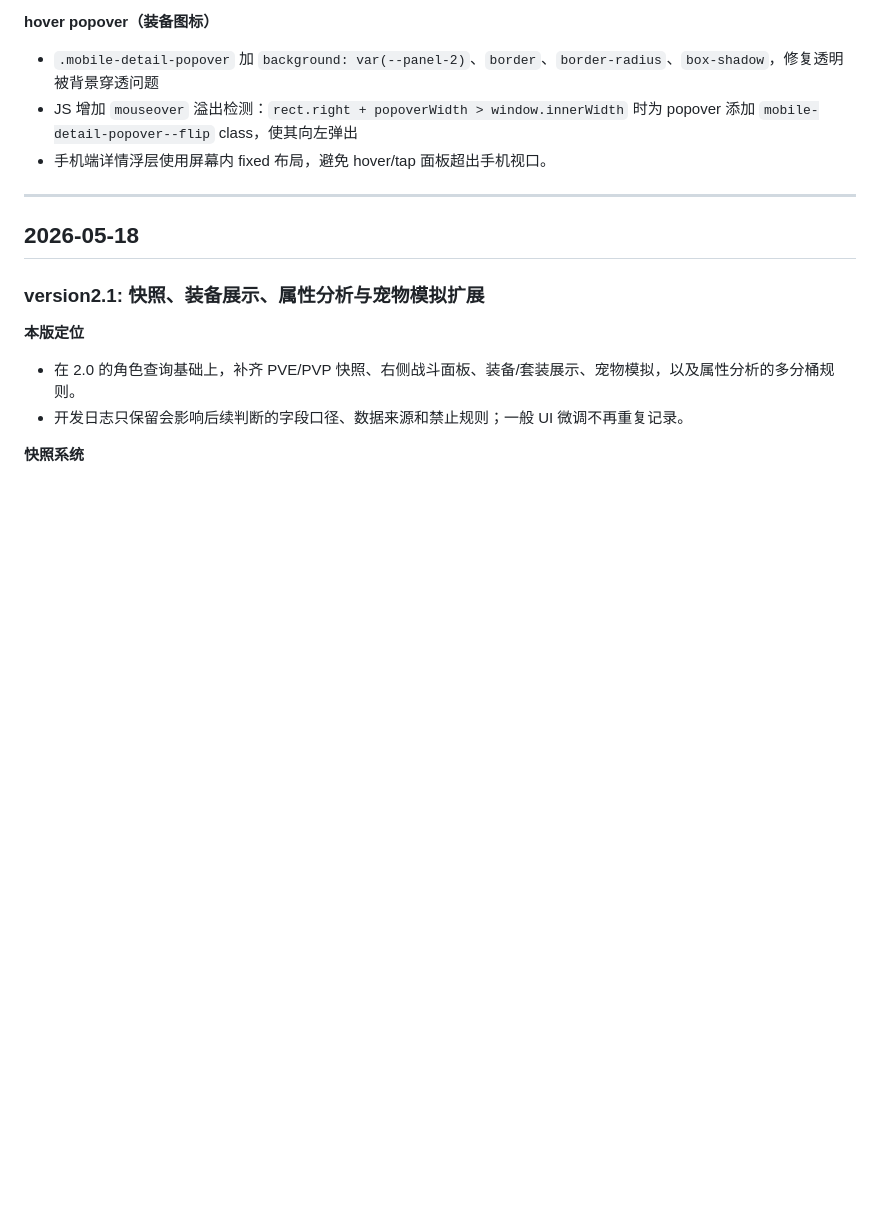
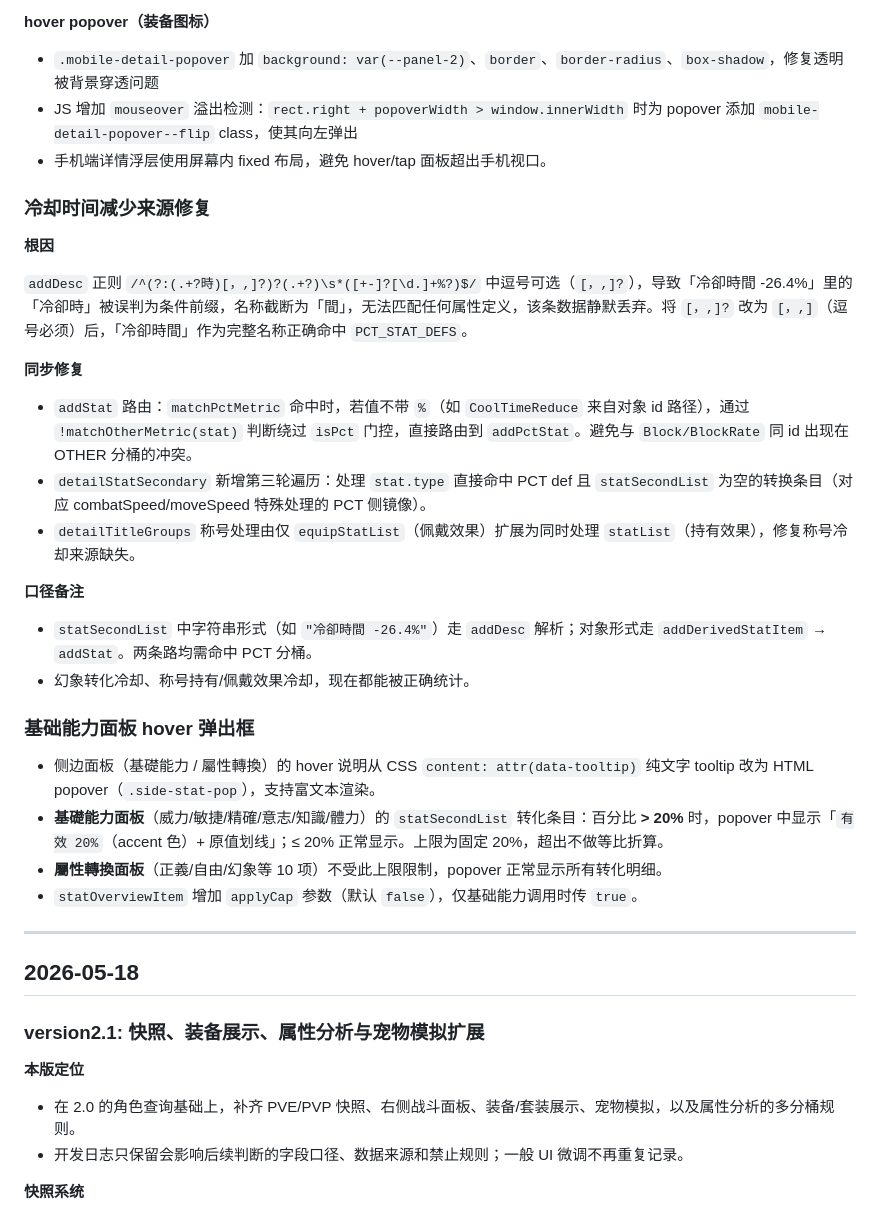
Before and after one commit to JasonRy/AION2-Doomsday, a Markdown page: 开发日志.md, the part around the change. Rendered like a GitHub page; blank space fills up the shorter version.

Commit message:
docs: 更新開發日誌（冷卻修復 + 基礎能力 hover 上限）
Co-Authored-By: Claude Sonnet 4.6 <noreply@anthropic.com>

```diff
--- a/开发日志.md
+++ b/开发日志.md
@@ -49,6 +49,30 @@
 - `.mobile-detail-popover` 加 `background: var(--panel-2)`、`border`、`border-radius`、`box-shadow`，修复透明被背景穿透问题
 - JS 增加 `mouseover` 溢出检测：`rect.right + popoverWidth > window.innerWidth` 时为 popover 添加 `mobile-detail-popover--flip` class，使其向左弹出
 - 手机端详情浮层使用屏幕内 fixed 布局，避免 hover/tap 面板超出手机视口。
+
+### 冷却时间减少来源修复
+
+**根因**
+
+`addDesc` 正则 `/^(?:(.+?時)[，,]?)?(.+?)\s*([+-]?[\d.]+%?)$/` 中逗号可选（`[，,]?`），导致「冷卻時間 -26.4%」里的「冷卻時」被误判为条件前缀，名称截断为「間」，无法匹配任何属性定义，该条数据静默丢弃。将 `[，,]?` 改为 `[，,]`（逗号必须）后，「冷卻時間」作为完整名称正确命中 `PCT_STAT_DEFS`。
+
+**同步修复**
+
+- `addStat` 路由：`matchPctMetric` 命中时，若值不带 `%`（如 `CoolTimeReduce` 来自对象 id 路径），通过 `!matchOtherMetric(stat)` 判断绕过 `isPct` 门控，直接路由到 `addPctStat`。避免与 `Block/BlockRate` 同 id 出现在 OTHER 分桶的冲突。
+- `detailStatSecondary` 新增第三轮遍历：处理 `stat.type` 直接命中 PCT def 且 `statSecondList` 为空的转换条目（对应 combatSpeed/moveSpeed 特殊处理的 PCT 侧镜像）。
+- `detailTitleGroups` 称号处理由仅 `equipStatList`（佩戴效果）扩展为同时处理 `statList`（持有效果），修复称号冷却来源缺失。
+
+**口径备注**
+
+- `statSecondList` 中字符串形式（如 `"冷卻時間 -26.4%"`）走 `addDesc` 解析；对象形式走 `addDerivedStatItem` → `addStat`。两条路均需命中 PCT 分桶。
+- 幻象转化冷却、称号持有/佩戴效果冷却，现在都能被正确统计。
+
+### 基础能力面板 hover 弹出框
+
+- 侧边面板（基礎能力 / 屬性轉換）的 hover 说明从 CSS `content: attr(data-tooltip)` 纯文字 tooltip 改为 HTML popover（`.side-stat-pop`），支持富文本渲染。
+- **基礎能力面板**（威力/敏捷/精確/意志/知識/體力）的 `statSecondList` 转化条目：百分比 **> 20%** 时，popover 中显示「`有效 20%`（accent 色）+ 原值划线」；≤ 20% 正常显示。上限为固定 20%，超出不做等比折算。
+- **屬性轉換面板**（正義/自由/幻象等 10 项）不受此上限限制，popover 正常显示所有转化明细。
+- `statOverviewItem` 增加 `applyCap` 参数（默认 `false`），仅基础能力调用时传 `true`。
 
 ---
 
```
